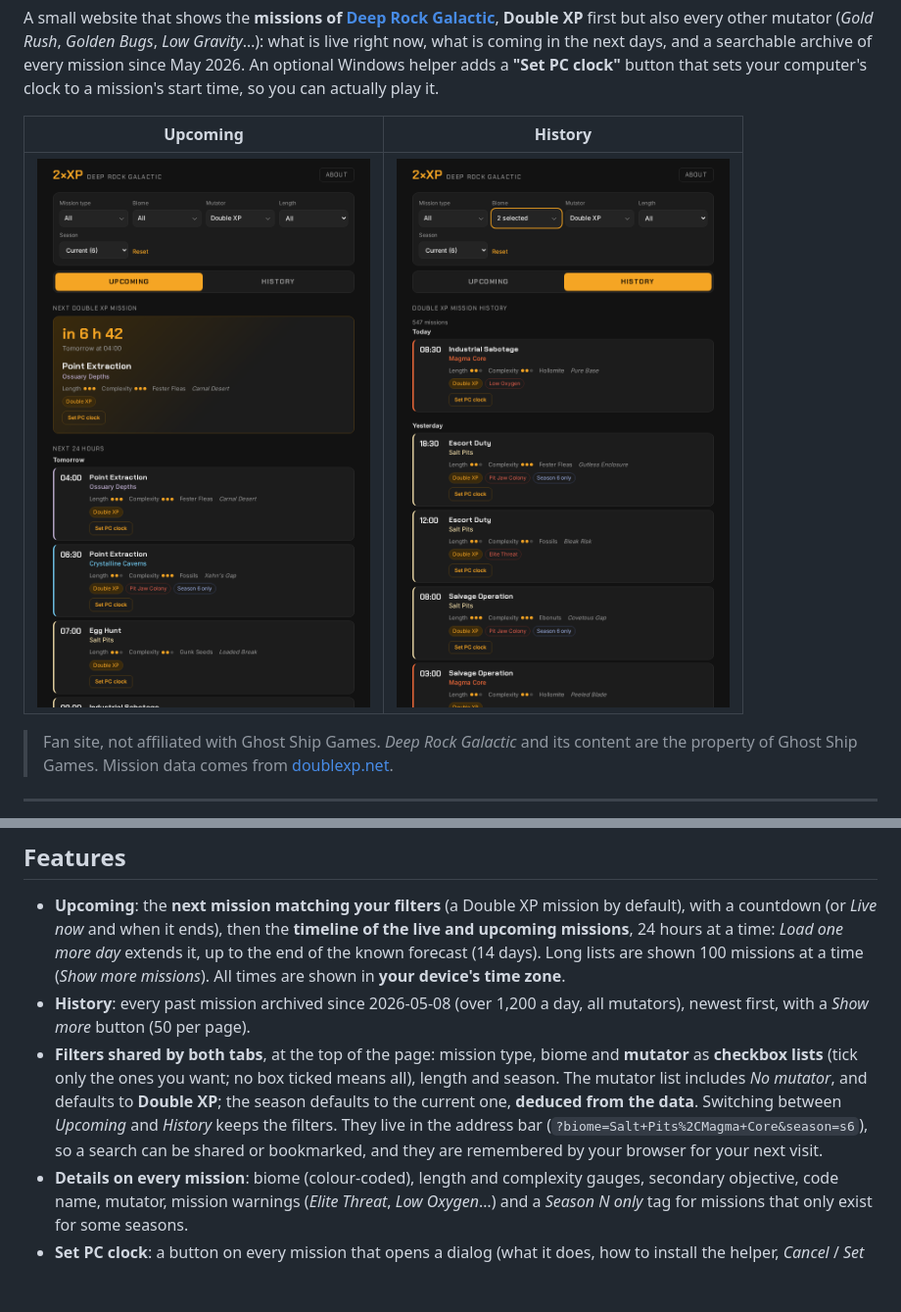
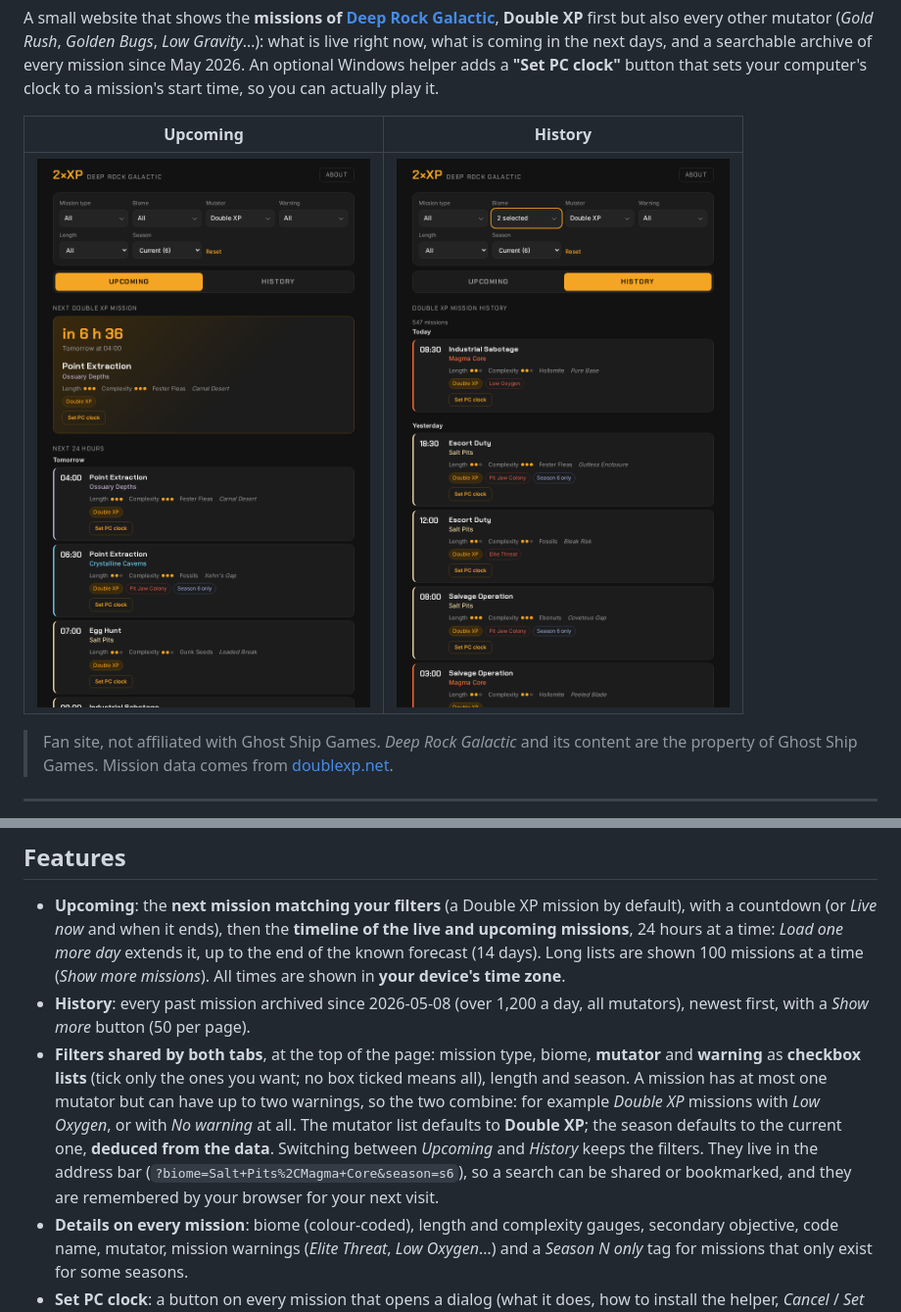
Before and after one commit to karlwashere/drg-double-xp, a Markdown page: README.md, 2 parts joined by grey strips. Shown: that part at 98% size. Drawn GitHub-style; pictures changed too: screenshots/history.png, screenshots/home.png; blank space fills up the shorter version.

```diff
--- a/README.md
+++ b/README.md
@@ -25,7 +25,7 @@ A small website that shows the **missions of [Deep Rock Galactic](https://www.de
 
 - **Upcoming**: the **next mission matching your filters** (a Double XP mission by default), with a countdown (or *Live now* and when it ends), then the **timeline of the live and upcoming missions**, 24 hours at a time: *Load one more day* extends it, up to the end of the known forecast (14 days). Long lists are shown 100 missions at a time (*Show more missions*). All times are shown in **your device's time zone**.
 - **History**: every past mission archived since 2026-05-08 (over 1,200 a day, all mutators), newest first, with a *Show more* button (50 per page).
-- **Filters shared by both tabs**, at the top of the page: mission type, biome and **mutator** as **checkbox lists** (tick only the ones you want; no box ticked means all), length and season. The mutator list includes *No mutator*, and defaults to **Double XP**; the season defaults to the current one, **deduced from the data**. Switching between *Upcoming* and *History* keeps the filters. They live in the address bar (`?biome=Salt+Pits%2CMagma+Core&season=s6`), so a search can be shared or bookmarked, and they are remembered by your browser for your next visit.
+- **Filters shared by both tabs**, at the top of the page: mission type, biome, **mutator** and **warning** as **checkbox lists** (tick only the ones you want; no box ticked means all), length and season. A mission has at most one mutator but can have up to two warnings, so the two combine: for example *Double XP* missions with *Low Oxygen*, or with *No warning* at all. The mutator list defaults to **Double XP**; the season defaults to the current one, **deduced from the data**. Switching between *Upcoming* and *History* keeps the filters. They live in the address bar (`?biome=Salt+Pits%2CMagma+Core&season=s6`), so a search can be shared or bookmarked, and they are remembered by your browser for your next visit.
 - **Details on every mission**: biome (colour-coded), length and complexity gauges, secondary objective, code name, mutator, mission warnings (*Elite Threat*, *Low Oxygen*…) and a *Season N only* tag for missions that only exist for some seasons.
 - **Set PC clock**: a button on every mission that opens a dialog (what it does, how to install the helper, *Cancel* / *Set clock*) and, once confirmed, sets your Windows clock to that mission's start time. See [the helper](#the-pc-clock-helper-windows).
 - **Two ways to host it**, from the same code: static on **GitHub Pages**, or on **your own server** with a tiny Python API and a SQLite database.
```
Also changed, not shown: 9 other files.
